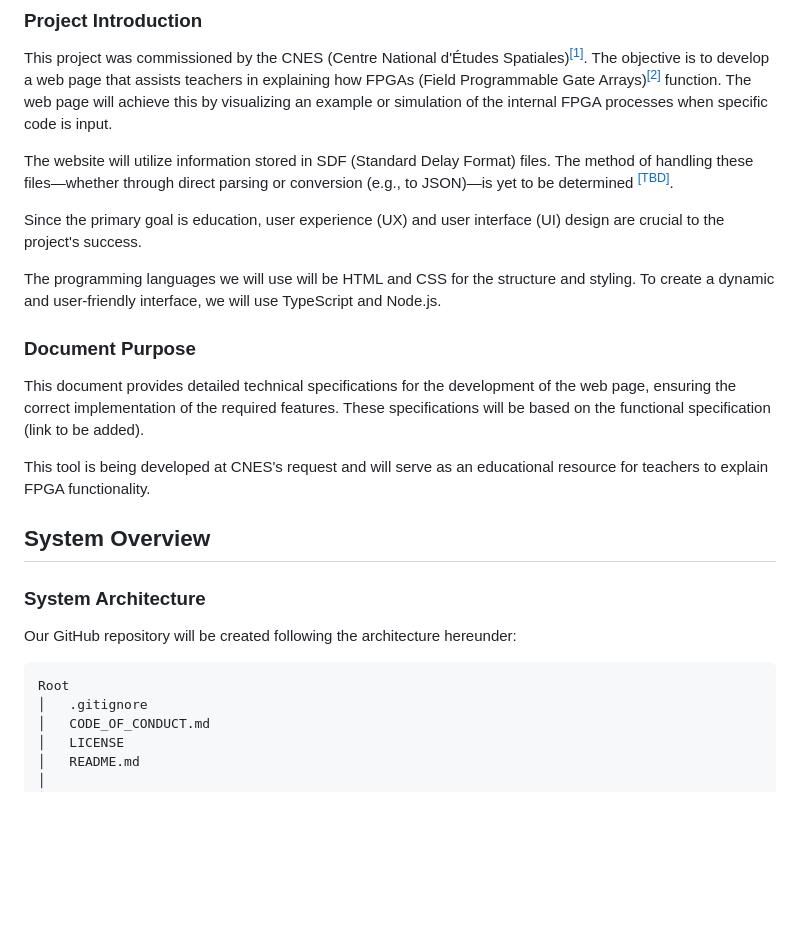
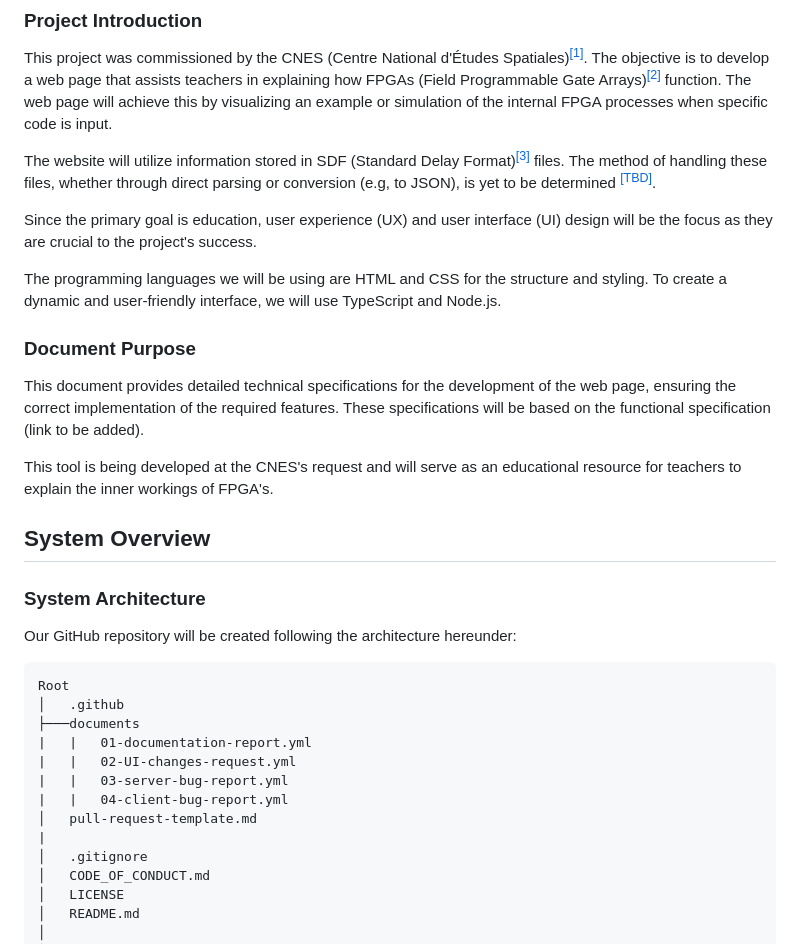
Before and after one commit to algosup/2024-2025-project-4-web-fpga-team-4, a Markdown page: documents/technical-specifications/technical-specifications.md, the part around one of its changes. Rendered like a GitHub page; blank space fills up the shorter version.

````diff
--- a/documents/technical-specifications/technical-specifications.md
+++ b/documents/technical-specifications/technical-specifications.md
@@ -18,16 +18,16 @@
 ### Project Introduction
 This project was commissioned by the CNES (Centre National d'Études Spatiales)<sup><a href="#1">[1]</a></sup>. The objective is to develop a web page that assists teachers in explaining how FPGAs (Field Programmable Gate Arrays)<sup><a href="#2">[2]</a></sup> function. The web page will achieve this by visualizing an example or simulation of the internal FPGA processes when specific code is input.
 
-The website will utilize information stored in SDF (Standard Delay Format) files. The method of handling these files—whether through direct parsing or conversion (e.g., to JSON)—is yet to be determined <sup><a href="#change">[TBD]</a></sup>.
+The website will utilize information stored in SDF (Standard Delay Format)<sup><a href="#3">[3]</a></sup> files. The method of handling these files, whether through direct parsing or conversion (e.g, to JSON), is yet to be determined <sup><a href="#change">[TBD]</a></sup>.
 
-Since the primary goal is education, user experience (UX) and user interface (UI) design are crucial to the project's success.
+Since the primary goal is education, user experience (UX) and user interface (UI) design will be the focus as they are crucial to the project's success.
 
-The programming languages we will use will be HTML and CSS for the structure and styling. To create a dynamic and user-friendly interface, we will use TypeScript and Node.js.
+The programming languages we will be using are HTML and CSS for the structure and styling. To create a dynamic and user-friendly interface, we will use TypeScript and Node.js.
 
 ### Document Purpose
 This document provides detailed technical specifications for the development of the web page, ensuring the correct implementation of the required features. These specifications will be based on the functional specification (link to be added).
 
-This tool is being developed at CNES's request and will serve as an educational resource for teachers to explain FPGA functionality.
+This tool is being developed at the CNES's request and will serve as an educational resource for teachers to explain the inner workings of FPGA's.
 
 ## System Overview
 
@@ -37,6 +37,14 @@ Our GitHub repository will be created following the architecture hereunder:
 
 ```
 Root
+│   .github
+├───documents
+|   |   01-documentation-report.yml
+|   |   02-UI-changes-request.yml
+|   |   03-server-bug-report.yml
+|   |   04-client-bug-report.yml
+│   pull-request-template.md
+|
 │   .gitignore
 │   CODE_OF_CONDUCT.md
 │   LICENSE
````
Also changed, not shown: other parts of documents/technical-specifications/technical-specifications.md (+55 -45 lines).
